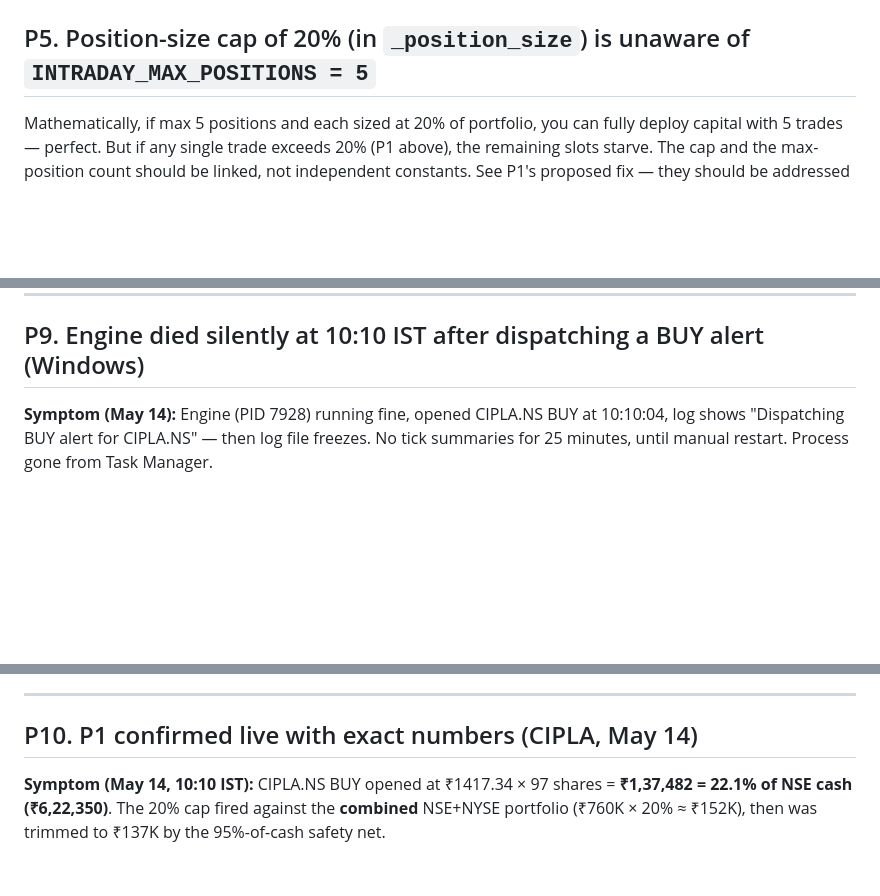
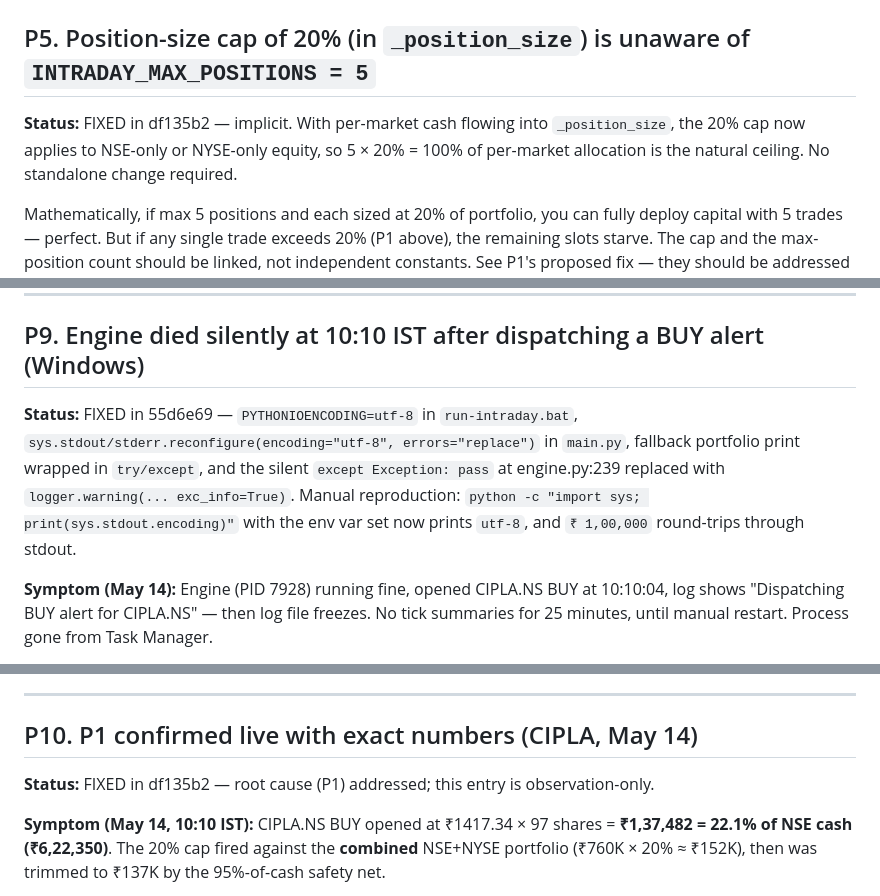
Before and after one commit to aditya2529/AI-Stock-Market-Analyzer, a Markdown page: PENDING_AUDIT_FIXES.md, 3 parts joined by grey strips. GitHub-like rendering; blank space fills up the shorter version.

```diff
--- a/PENDING_AUDIT_FIXES.md
+++ b/PENDING_AUDIT_FIXES.md
@@ -133,6 +137,8 @@ config-file-watched threshold so live tuning is possible.
 ---
 
 ## P5. Position-size cap of 20% (in `_position_size`) is unaware of `INTRADAY_MAX_POSITIONS = 5`
+
+**Status:** FIXED in df135b2 — implicit. With per-market cash flowing into `_position_size`, the 20% cap now applies to NSE-only or NYSE-only equity, so 5 × 20% = 100% of per-market allocation is the natural ceiling. No standalone change required.
 
 Mathematically, if max 5 positions and each sized at 20% of portfolio,
 you can fully deploy capital with 5 trades — perfect. But if any
@@ -248,6 +254,8 @@ to confirm each trade fired an alert.
 
 ## P9. Engine died silently at 10:10 IST after dispatching a BUY alert (Windows)
 
+**Status:** FIXED in 55d6e69 — `PYTHONIOENCODING=utf-8` in `run-intraday.bat`, `sys.stdout/stderr.reconfigure(encoding="utf-8", errors="replace")` in `main.py`, fallback portfolio print wrapped in `try/except`, and the silent `except Exception: pass` at engine.py:239 replaced with `logger.warning(... exc_info=True)`. Manual reproduction: `python -c "import sys; print(sys.stdout.encoding)"` with the env var set now prints `utf-8`, and `₹ 1,00,000` round-trips through stdout.
+
 **Symptom (May 14):** Engine (PID 7928) running fine, opened CIPLA.NS
 BUY at 10:10:04, log shows "Dispatching BUY alert for CIPLA.NS" — then
 log file freezes. No tick summaries for 25 minutes, until manual
@@ -290,6 +298,8 @@ papers over it.
 
 ## P10. P1 confirmed live with exact numbers (CIPLA, May 14)
 
+**Status:** FIXED in df135b2 — root cause (P1) addressed; this entry is observation-only.
+
 **Symptom (May 14, 10:10 IST):** CIPLA.NS BUY opened at ₹1417.34 ×
 97 shares = **₹1,37,482 = 22.1% of NSE cash (₹6,22,350)**. The 20%
 cap fired against the **combined** NSE+NYSE portfolio (₹760K × 20%
```
Also changed, not shown: other parts of PENDING_AUDIT_FIXES.md (+15 -0 lines).
